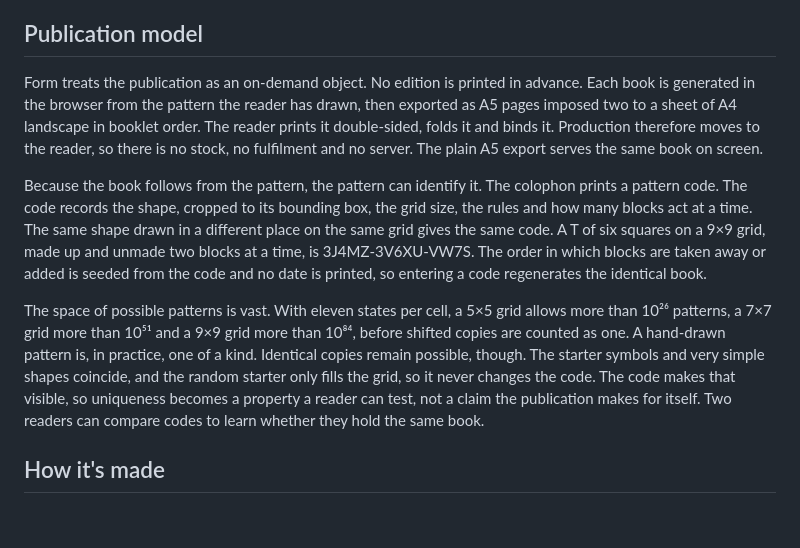
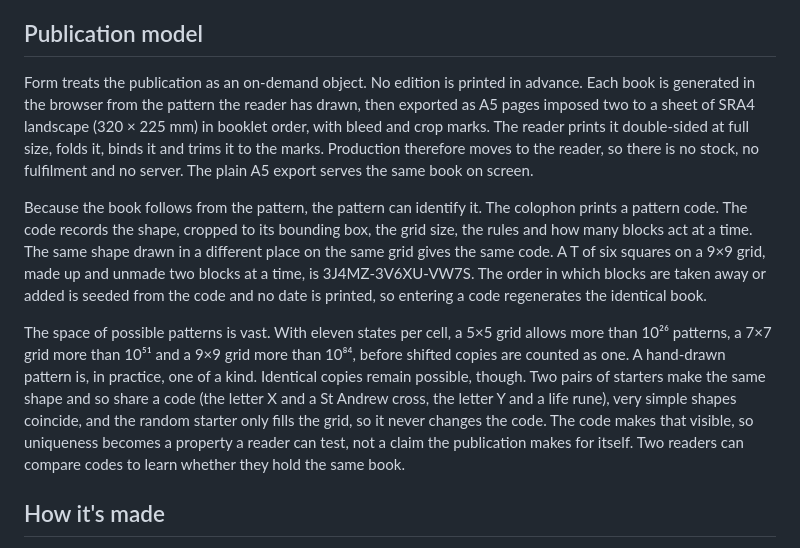
Before and after one commit to PkWr/projects, a Markdown page: form/content.md, the part around the change. Drawn GitHub-style; blank space fills up the shorter version.

Commit message:
Form page: SRA4 imposition, bind and trim wording, starters that share a code
Co-Authored-By: Claude Sonnet 5.5 <noreply@anthropic.com>
Claude-Session: https://claude.ai/code/session_011ZXp7ZrzRm8AhRKrhSxRCZ

```diff
--- a/form/content.md
+++ b/form/content.md
@@ -30,11 +30,11 @@ The step-by-step order is deliberate: draw, see the results, and only then the o
 
 ## Publication model
 
-Form treats the publication as an on-demand object. No edition is printed in advance. Each book is generated in the browser from the pattern the reader has drawn, then exported as A5 pages imposed two to a sheet of A4 landscape in booklet order. The reader prints it double-sided, folds it and binds it. Production therefore moves to the reader, so there is no stock, no fulfilment and no server. The plain A5 export serves the same book on screen.
+Form treats the publication as an on-demand object. No edition is printed in advance. Each book is generated in the browser from the pattern the reader has drawn, then exported as A5 pages imposed two to a sheet of SRA4 landscape (320 × 225 mm) in booklet order, with bleed and crop marks. The reader prints it double-sided at full size, folds it, binds it and trims it to the marks. Production therefore moves to the reader, so there is no stock, no fulfilment and no server. The plain A5 export serves the same book on screen.
 
 Because the book follows from the pattern, the pattern can identify it. The colophon prints a pattern code. The code records the shape, cropped to its bounding box, the grid size, the rules and how many blocks act at a time. The same shape drawn in a different place on the same grid gives the same code. A T of six squares on a 9×9 grid, made up and unmade two blocks at a time, is 3J4MZ-3V6XU-VW7S. The order in which blocks are taken away or added is seeded from the code and no date is printed, so entering a code regenerates the identical book.
 
-The space of possible patterns is vast. With eleven states per cell, a 5×5 grid allows more than 10²⁶ patterns, a 7×7 grid more than 10⁵¹ and a 9×9 grid more than 10⁸⁴, before shifted copies are counted as one. A hand-drawn pattern is, in practice, one of a kind. Identical copies remain possible, though. The starter symbols and very simple shapes coincide, and the random starter only fills the grid, so it never changes the code. The code makes that visible, so uniqueness becomes a property a reader can test, not a claim the publication makes for itself. Two readers can compare codes to learn whether they hold the same book.
+The space of possible patterns is vast. With eleven states per cell, a 5×5 grid allows more than 10²⁶ patterns, a 7×7 grid more than 10⁵¹ and a 9×9 grid more than 10⁸⁴, before shifted copies are counted as one. A hand-drawn pattern is, in practice, one of a kind. Identical copies remain possible, though. Two pairs of starters make the same shape and so share a code (the letter X and a St Andrew cross, the letter Y and a life rune), very simple shapes coincide, and the random starter only fills the grid, so it never changes the code. The code makes that visible, so uniqueness becomes a property a reader can test, not a claim the publication makes for itself. Two readers can compare codes to learn whether they hold the same book.
 
 ## How it's made
 
```
